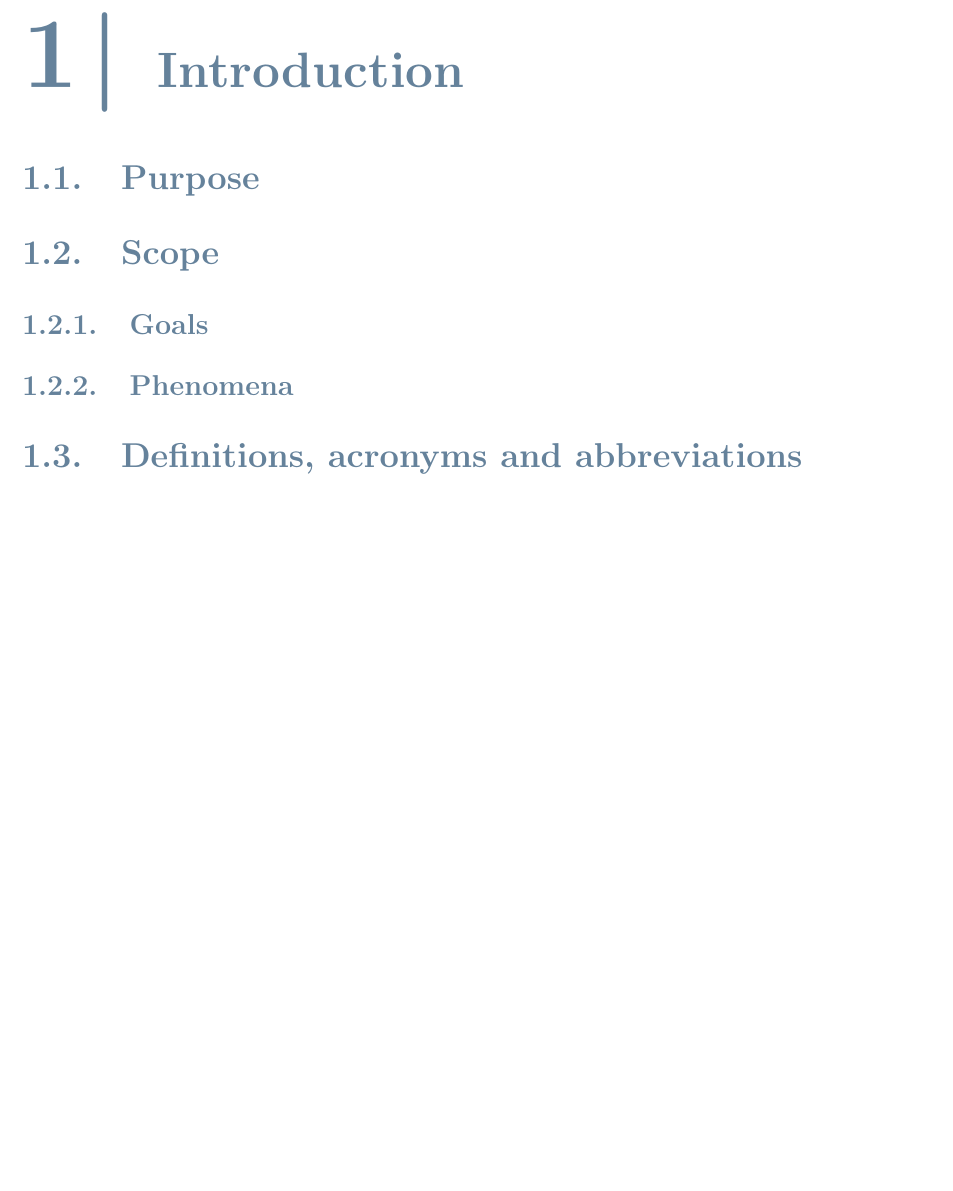
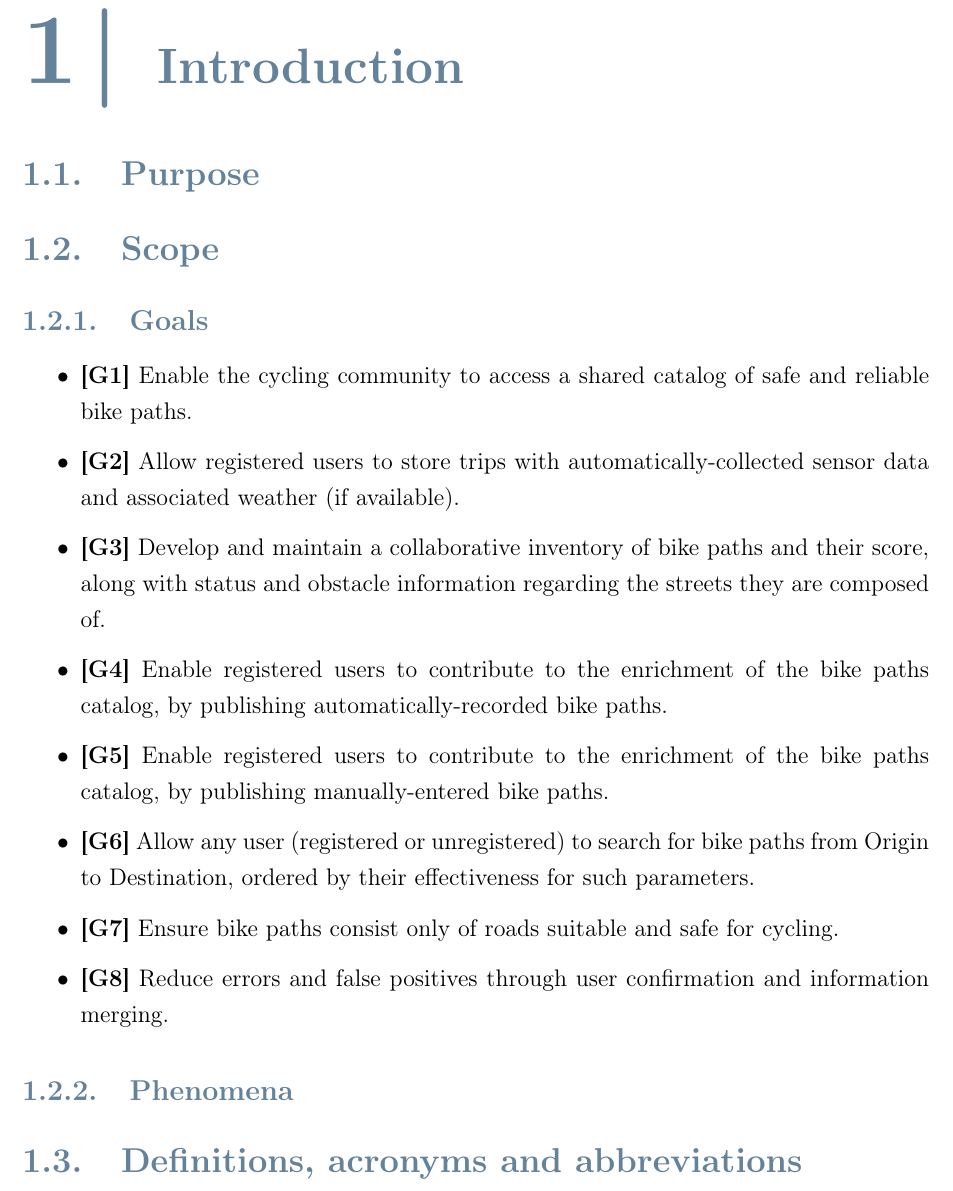
Before and after one commit to gixium/BPP-System-Design-Specification, a LaTeX thesis (RASD/RASD.tex): part of page 5 of 20, cut so that both start at the same text, the shorter picture padded with empty space. Compiled offline with pdfLaTeX.

Commit message:
Add Goals

```diff
--- a/RASD/RASD.tex
+++ b/RASD/RASD.tex
@@ -181,7 +181,16 @@
 
 
 \subsection{Goals}
-
+\begin{itemize}
+    \item \textbf{[G1]} Enable the cycling community to access a shared catalog of safe and reliable bike paths.
+	\item \textbf{[G2]} Allow registered users to store trips with automatically-collected sensor data and associated weather (if available).
+	\item \textbf{[G3]} Develop and maintain a collaborative inventory of bike paths and their score, along with status and obstacle information regarding the streets they are composed of.
+	\item \textbf{[G4]} Enable registered users to contribute to the enrichment of the bike paths catalog, by publishing automatically-recorded bike paths.
+	\item \textbf{[G5]} Enable registered users to contribute to the enrichment of the bike paths catalog, by publishing manually-entered bike paths.
+	\item \textbf{[G6]} Allow any user (registered or unregistered) to search for bike paths from Origin to Destination, ordered by their effectiveness for such parameters.
+	\item \textbf{[G7]} Ensure bike paths consist only of roads suitable and safe for cycling.
+	\item \textbf{[G8]} Reduce errors and false positives through user confirmation and information merging.
+\end{itemize}
 
 \subsection{Phenomena}
 
```
